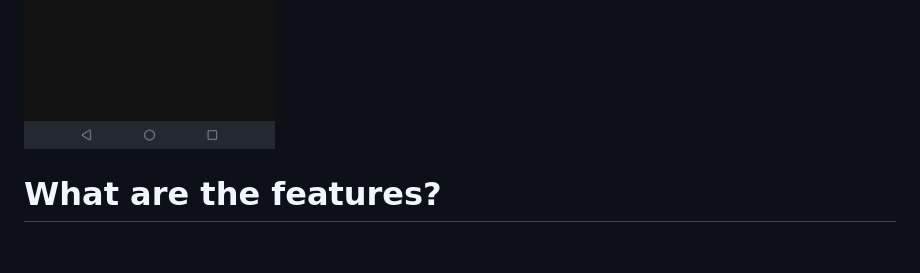
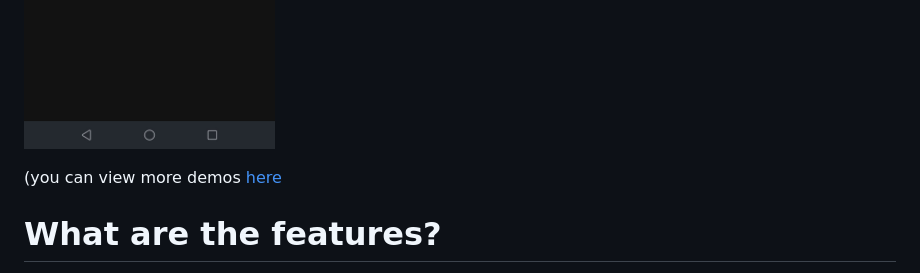
Before and after one commit to rmcvxzz/vlclone, a Markdown page: README.md, the part around the change. Drawn GitHub-style; blank space fills up the shorter version.

Commit message:
oh god
Added a link to view more demos in th-
SHUT THE FUCK UP COPILOT.

```diff
--- a/README.md
+++ b/README.md
@@ -5,6 +5,7 @@ This is considered as a coding practice.
 ![ze paige](./something/PAIGE!!!!.png)
 ![ze paige](./something/PAIGE!!!!2.png)
 
+(you can view more demos [here](./something)
 # What are the features?
 vlclone has evolved from a simple file lister into a smart media pipeline:
 
```
